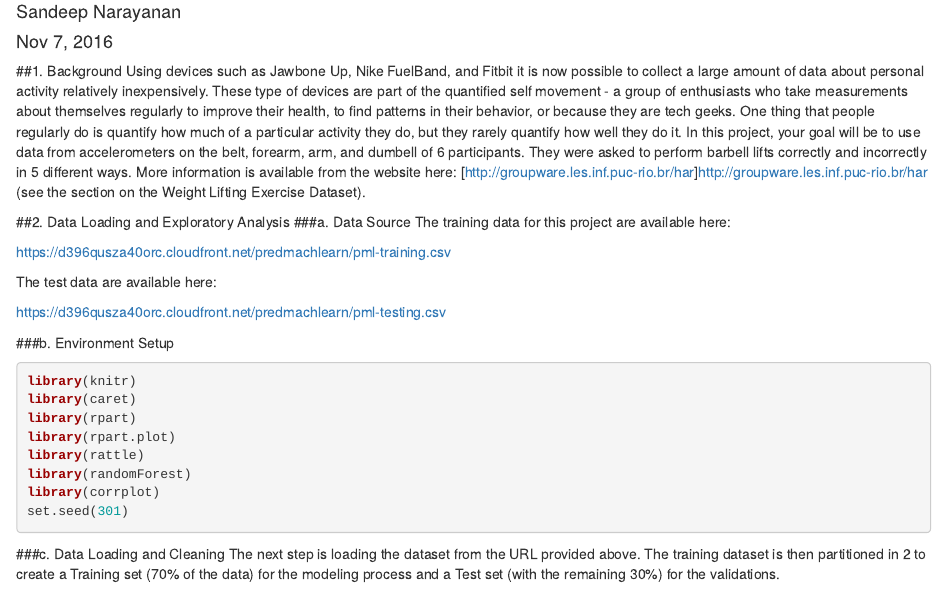
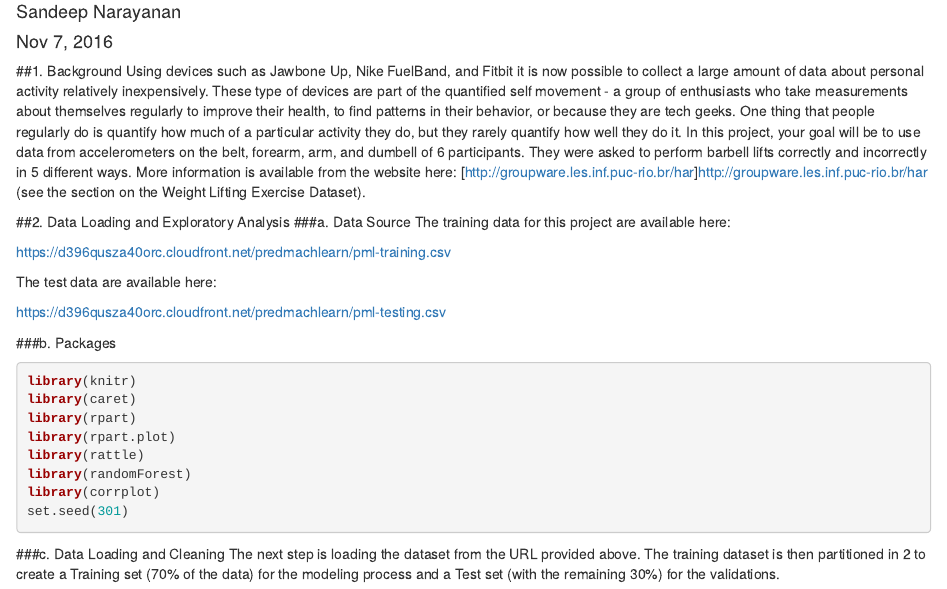
Before and after one commit to sandychemin/Prediction_Assignment_Writeup, an R Markdown document (Prediction_Assignment.Rmd): the page in a window 1100 px wide, from 70 px down. Rendered offline with R 4.5, knitr and Pandoc, with nearby package versions; some code elsewhere in the file could not run offline.

Commit message:
Update Prediction_Assignment.Rmd

````diff
--- a/Prediction_Assignment.Rmd
+++ b/Prediction_Assignment.Rmd
@@ -19,7 +19,7 @@ The test data are available here:
 
 https://d396qusza40orc.cloudfront.net/predmachlearn/pml-testing.csv
 
-###b. Environment Setup
+###b. Packages
 ```{r message=FALSE, warning=FALSE}
 library(knitr)
 library(caret)
````
